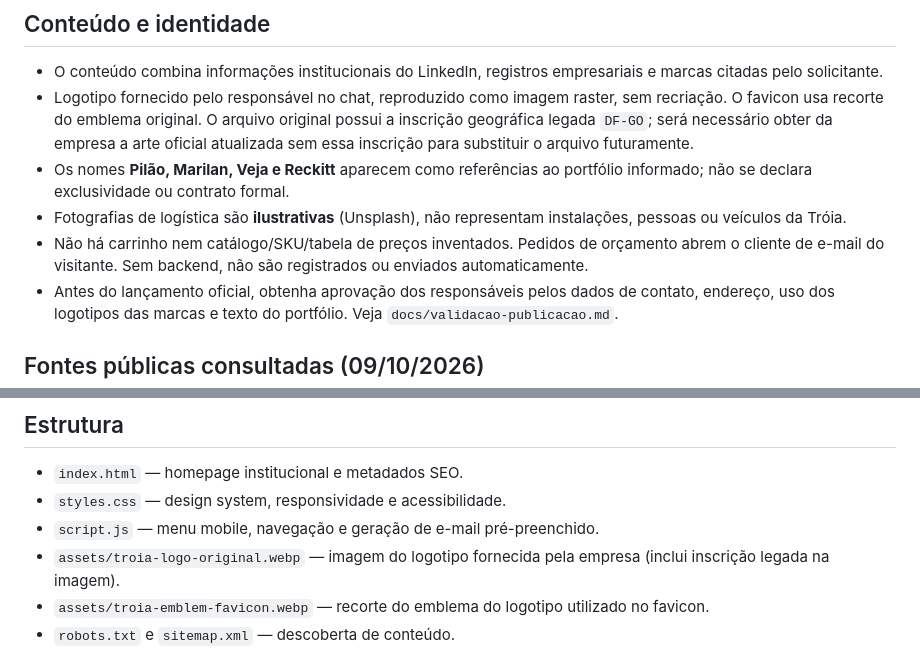
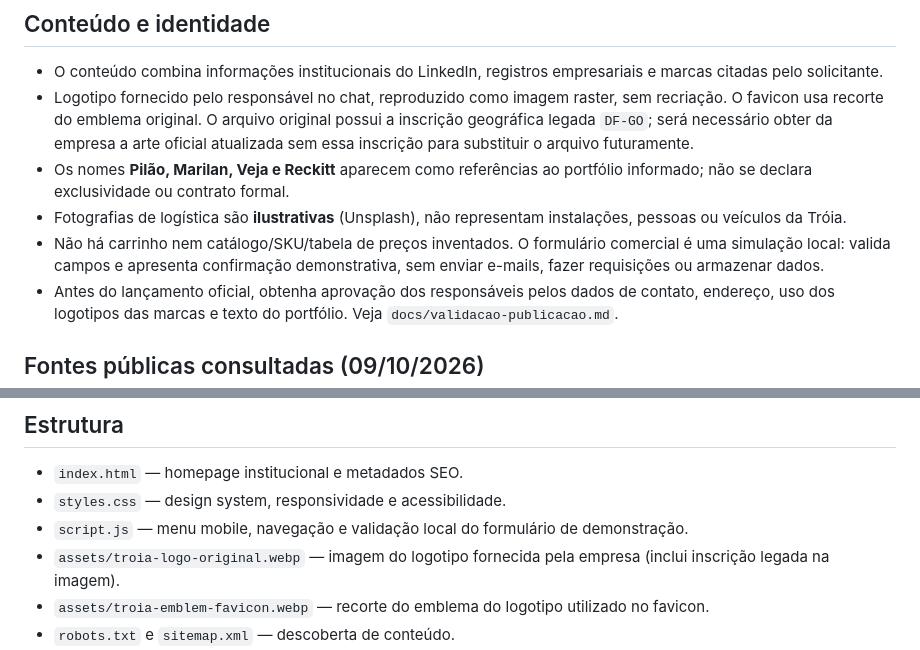
Before and after one commit to angelpixel41/Troia, a Markdown page: README.md, 2 parts joined by grey strips. GitHub-like rendering.

Commit message:
docs: clarify demo-only contact form

```diff
--- a/README.md
+++ b/README.md
@@ -19,7 +19,7 @@ O site é estático (HTML, CSS e JavaScript sem build). Execute `python -m http.
 - Logotipo fornecido pelo responsável no chat, reproduzido como imagem raster, sem recriação. O favicon usa recorte do emblema original. O arquivo original possui a inscrição geográfica legada `DF-GO`; será necessário obter da empresa a arte oficial atualizada sem essa inscrição para substituir o arquivo futuramente.
 - Os nomes **Pilão, Marilan, Veja e Reckitt** aparecem como referências ao portfólio informado; não se declara exclusividade ou contrato formal.
 - Fotografias de logística são **ilustrativas** (Unsplash), não representam instalações, pessoas ou veículos da Tróia.
-- Não há carrinho nem catálogo/SKU/tabela de preços inventados. Pedidos de orçamento abrem o cliente de e-mail do visitante. Sem backend, não são registrados ou enviados automaticamente.
+- Não há carrinho nem catálogo/SKU/tabela de preços inventados. O formulário comercial é uma simulação local: valida campos e apresenta confirmação demonstrativa, sem enviar e-mails, fazer requisições ou armazenar dados.
 - Antes do lançamento oficial, obtenha aprovação dos responsáveis pelos dados de contato, endereço, uso dos logotipos das marcas e texto do portfólio. Veja `docs/validacao-publicacao.md`.
 
 ## Fontes públicas consultadas (09/10/2026)
@@ -40,7 +40,7 @@ O site é estático (HTML, CSS e JavaScript sem build). Execute `python -m http.
 
 - `index.html` — homepage institucional e metadados SEO.
 - `styles.css` — design system, responsividade e acessibilidade.
-- `script.js` — menu mobile, navegação e geração de e-mail pré-preenchido.
+- `script.js` — menu mobile, navegação e validação local do formulário de demonstração.
 - `assets/troia-logo-original.webp` — imagem do logotipo fornecida pela empresa (inclui inscrição legada na imagem).
 - `assets/troia-emblem-favicon.webp` — recorte do emblema do logotipo utilizado no favicon.
 - `robots.txt` e `sitemap.xml` — descoberta de conteúdo.
```
